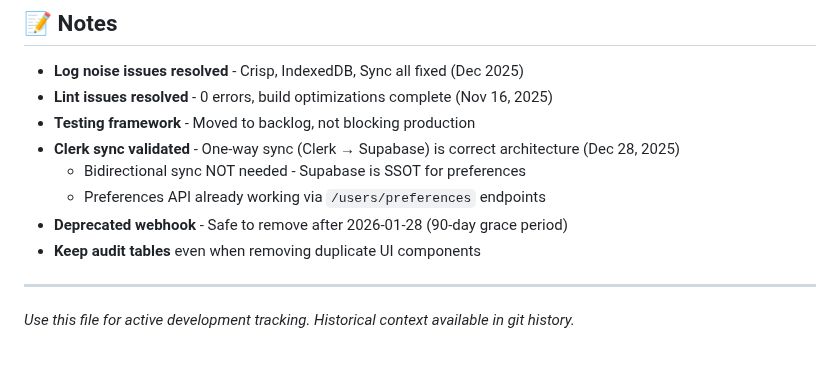
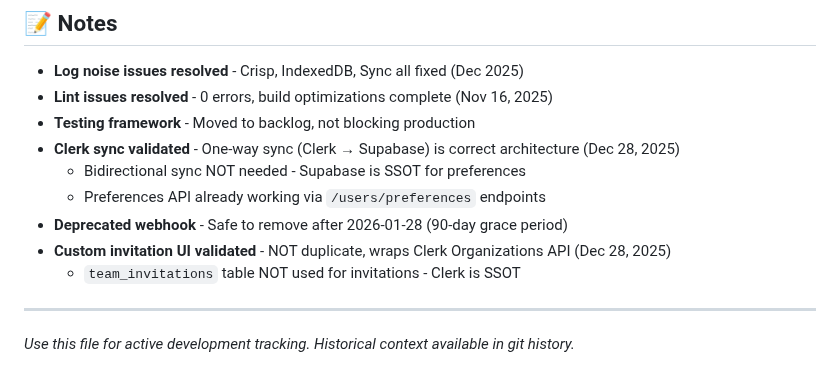
Before and after one commit to altbe/icraft-main, a Markdown page: TODO.md, the part around one of its changes. GitHub-like rendering.

```diff
--- a/TODO.md
+++ b/TODO.md
@@ -403,7 +404,8 @@
   - Bidirectional sync NOT needed - Supabase is SSOT for preferences
   - Preferences API already working via `/users/preferences` endpoints
 - **Deprecated webhook** - Safe to remove after 2026-01-28 (90-day grace period)
-- **Keep audit tables** even when removing duplicate UI components
+- **Custom invitation UI validated** - NOT duplicate, wraps Clerk Organizations API (Dec 28, 2025)
+  - `team_invitations` table NOT used for invitations - Clerk is SSOT
 
 ---
 
```
Also changed, not shown: other parts of TODO.md (+12 -11 lines).
